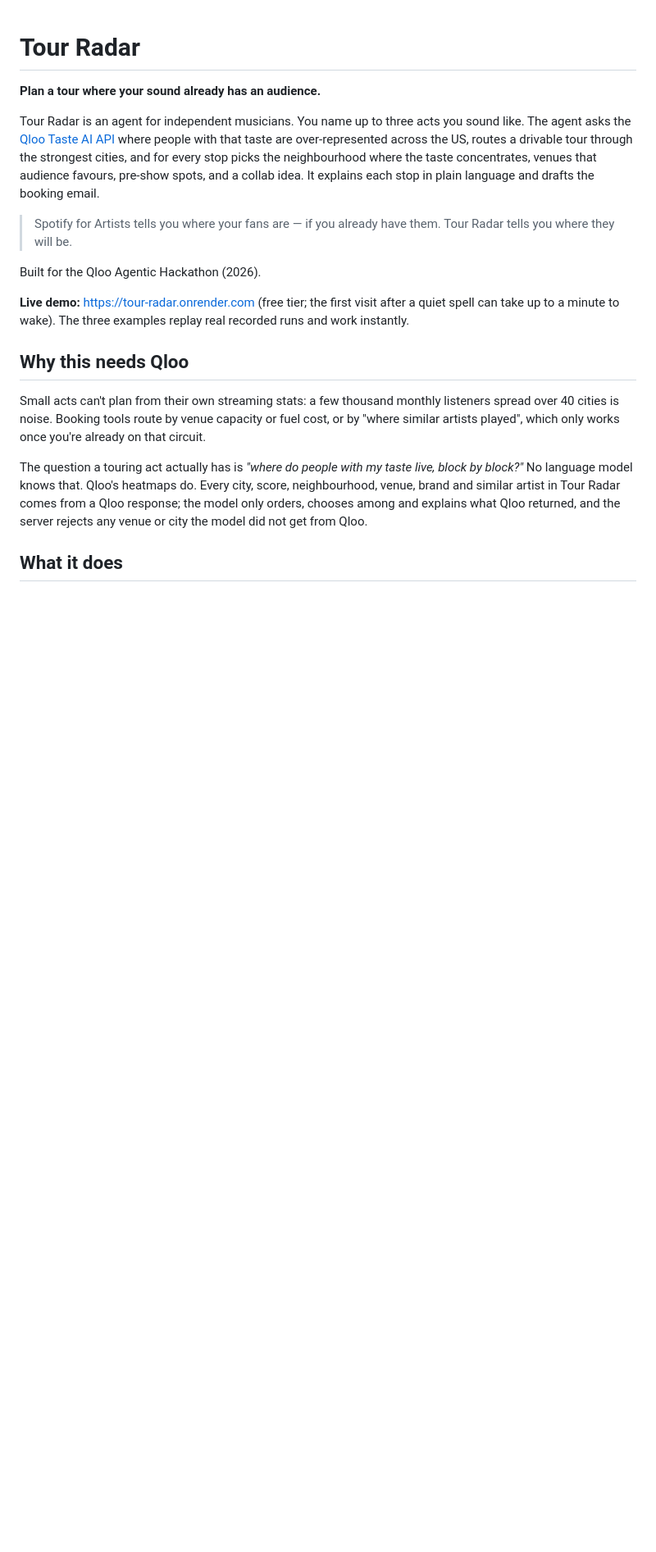
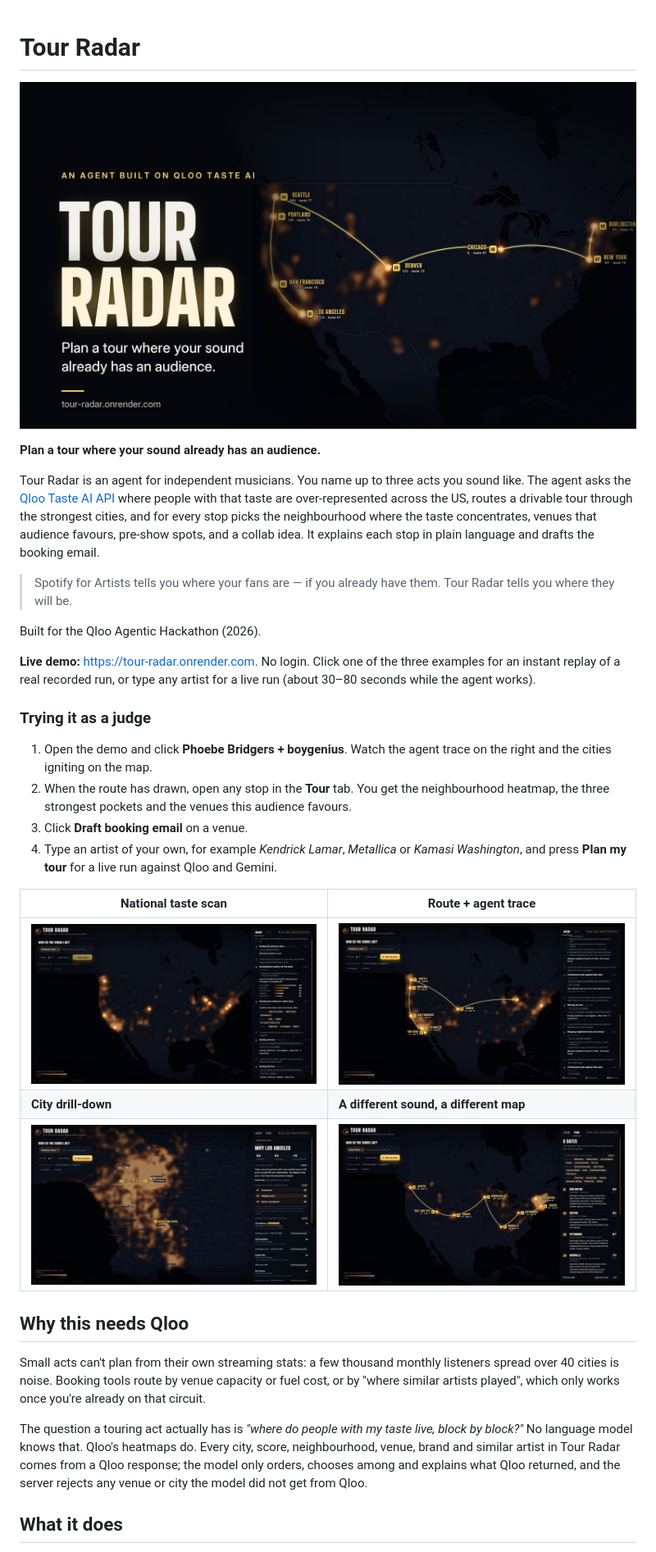
Before and after one commit to DmytroVrd/tour-radar, a Markdown page: README.md, the part around the change printed below. Shown: that part at 82% size. GitHub-like rendering; pictures changed too: docs/city-drill-down.jpg (added), docs/cover.jpg (added), docs/national-taste-map.jpg (added); blank space fills up the shorter version.

Commit message:
Add screenshots and judge instructions to the README

```diff
--- a/README.md
+++ b/README.md
@@ -1,4 +1,6 @@
 # Tour Radar
+
+![Tour Radar](docs/cover.jpg)
 
 **Plan a tour where your sound already has an audience.**
 
@@ -8,7 +10,20 @@ Tour Radar is an agent for independent musicians. You name up to three acts you
 
 Built for the Qloo Agentic Hackathon (2026).
 
-**Live demo:** https://tour-radar.onrender.com (free tier; the first visit after a quiet spell can take up to a minute to wake). The three examples replay real recorded runs and work instantly.
+**Live demo:** https://tour-radar.onrender.com. No login. Click one of the three examples for an instant replay of a real recorded run, or type any artist for a live run (about 30–80 seconds while the agent works).
+
+### Trying it as a judge
+
+1. Open the demo and click **Phoebe Bridgers + boygenius**. Watch the agent trace on the right and the cities igniting on the map.
+2. When the route has drawn, open any stop in the **Tour** tab. You get the neighbourhood heatmap, the three strongest pockets and the venues this audience favours.
+3. Click **Draft booking email** on a venue.
+4. Type an artist of your own, for example *Kendrick Lamar*, *Metallica* or *Kamasi Washington*, and press **Plan my tour** for a live run against Qloo and Gemini.
+
+| National taste scan | Route + agent trace |
+|---|---|
+| ![National taste map](docs/national-taste-map.jpg) | ![Route and agent trace](docs/route-and-trace.jpg) |
+| **City drill-down** | **A different sound, a different map** |
+| ![Los Angeles neighbourhoods and venues](docs/city-drill-down.jpg) | ![Noah Kahan's tour](docs/noah-kahan-route.jpg) |
 
 ## Why this needs Qloo
 
```
Also changed, not shown: other parts of README.md (+4 -0 lines).
